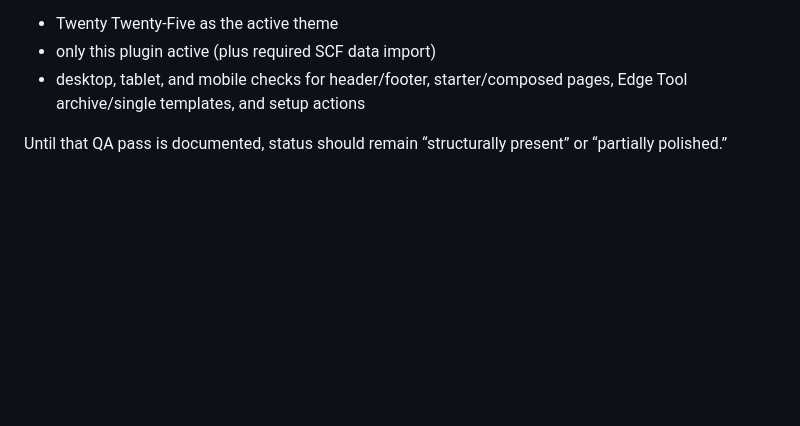
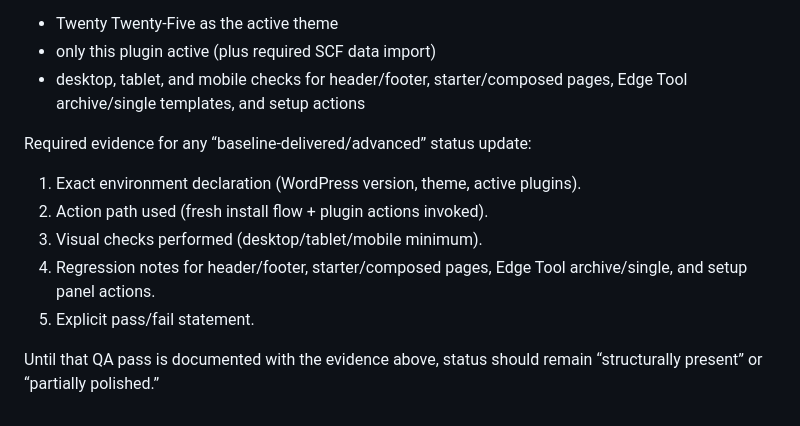
Before and after one commit to FabledSky/cafe-moxie-site-kit, a Markdown page: docs/IMPLEMENTATION-GUIDE.md, the part around the change. GitHub-like rendering; blank space fills up the shorter version.

```diff
--- a/docs/IMPLEMENTATION-GUIDE.md
+++ b/docs/IMPLEMENTATION-GUIDE.md
@@ -136,4 +136,12 @@ A task should only be marked baseline-delivered/advanced after visual QA passes
 - only this plugin active (plus required SCF data import)
 - desktop, tablet, and mobile checks for header/footer, starter/composed pages, Edge Tool archive/single templates, and setup actions
 
-Until that QA pass is documented, status should remain “structurally present” or “partially polished.”
+Required evidence for any “baseline-delivered/advanced” status update:
+
+1. Exact environment declaration (WordPress version, theme, active plugins).
+2. Action path used (fresh install flow + plugin actions invoked).
+3. Visual checks performed (desktop/tablet/mobile minimum).
+4. Regression notes for header/footer, starter/composed pages, Edge Tool archive/single, and setup panel actions.
+5. Explicit pass/fail statement.
+
+Until that QA pass is documented with the evidence above, status should remain “structurally present” or “partially polished.”
```
Also changed, not shown: agents.md (+31 -0 lines).
